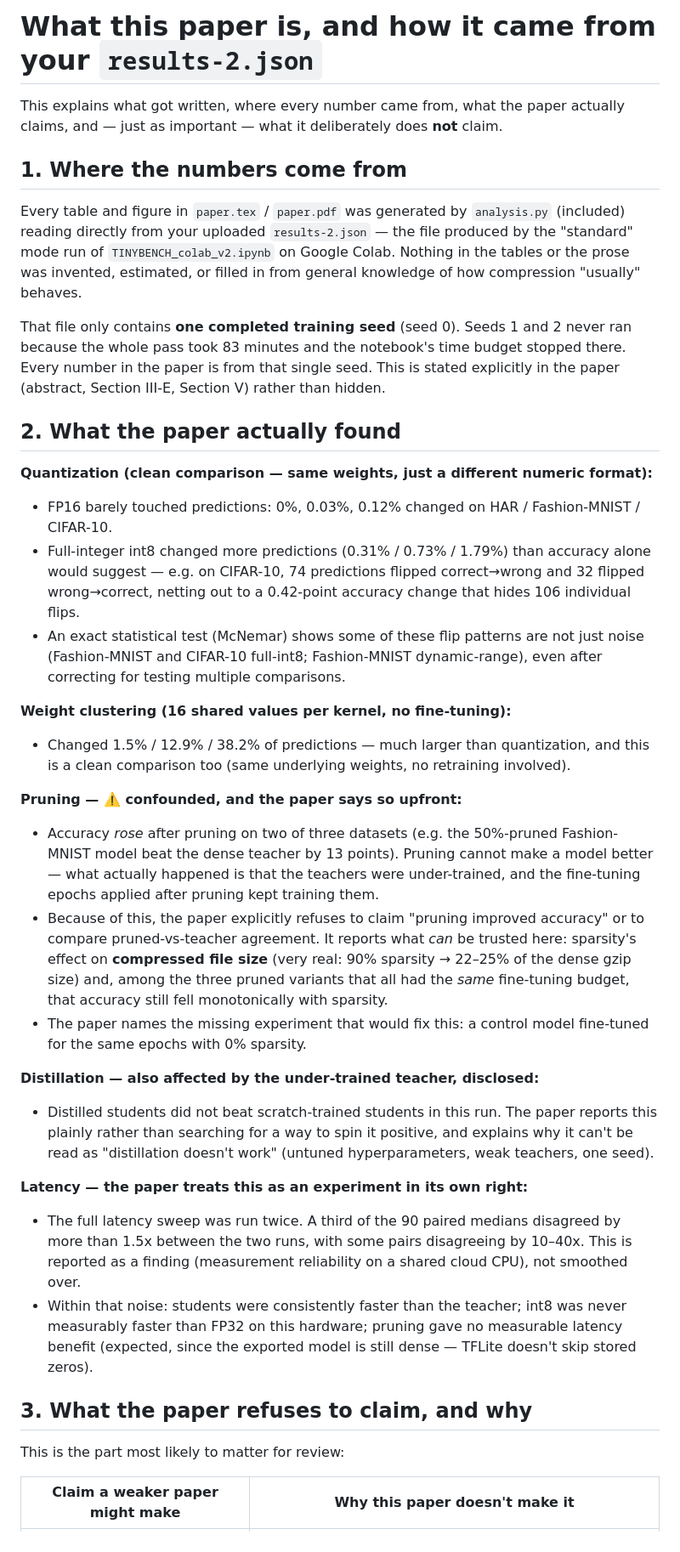
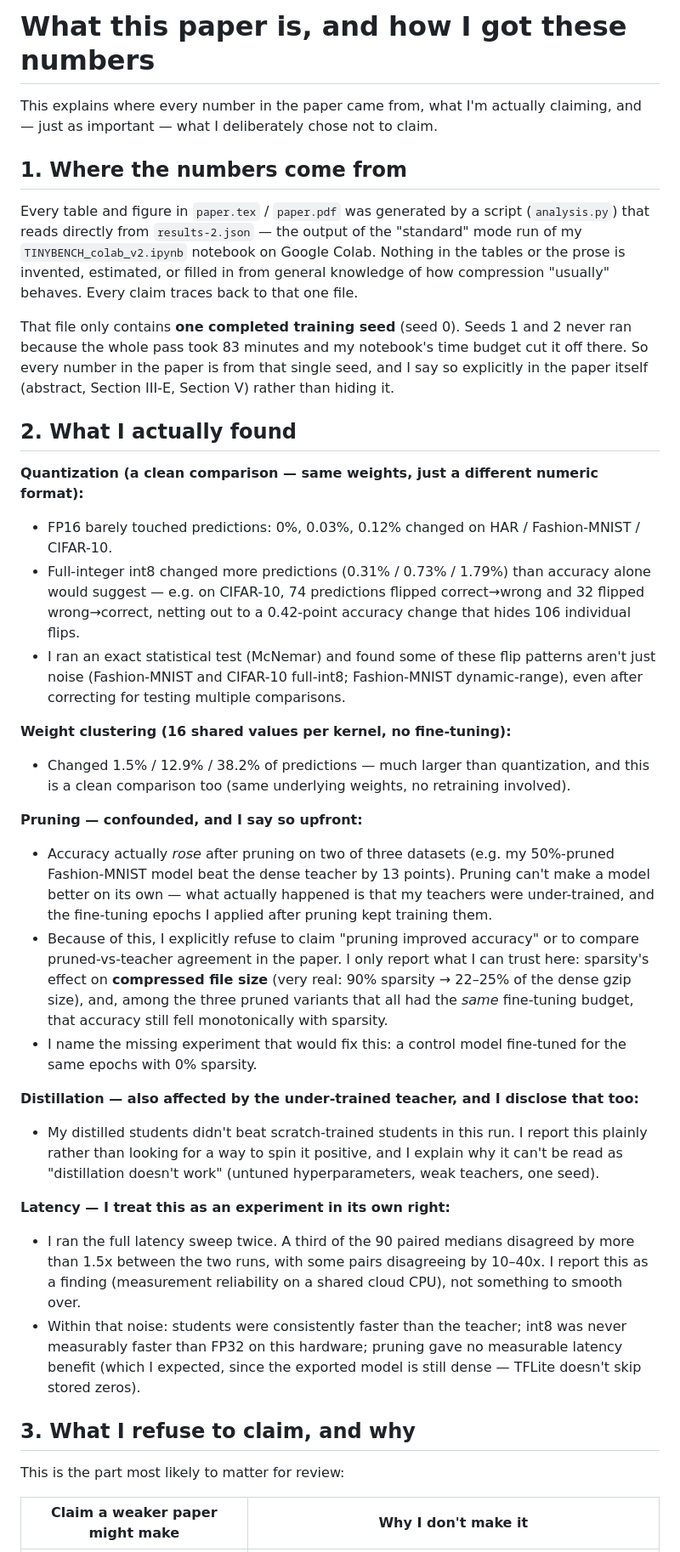
Before and after one commit to luck-shay/Does-Compression-Preserve-Behavior-, a Markdown page: README.md, the part around one of its changes. Shown at 85% size. Rendered like a GitHub page.

```diff
--- a/README.md
+++ b/README.md
@@ -1,77 +1,83 @@
-# What this paper is, and how it came from your `results-2.json`
+# What this paper is, and how I got these numbers
 
-This explains what got written, where every number came from, what the paper
-actually claims, and — just as important — what it deliberately does **not**
-claim.
+This explains where every number in the paper came from, what I'm actually
+claiming, and — just as important — what I deliberately chose not to claim.
 
 ## 1. Where the numbers come from
 
-Every table and figure in `paper.tex` / `paper.pdf` was generated by
-`analysis.py` (included) reading directly from your uploaded
-`results-2.json` — the file produced by the "standard" mode run of
-`TINYBENCH_colab_v2.ipynb` on Google Colab. Nothing in the tables or the
-prose was invented, estimated, or filled in from general knowledge of how
-compression "usually" behaves.
+Every table and figure in `paper.tex` / `paper.pdf` was generated by a
+script (`analysis.py`) that reads directly from `results-2.json` — the
+output of the "standard" mode run of my `TINYBENCH_colab_v2.ipynb` notebook
+on Google Colab. Nothing in the tables or the prose is invented, estimated,
+or filled in from general knowledge of how compression "usually" behaves.
+Every claim traces back to that one file.
 
 That file only contains **one completed training seed** (seed 0). Seeds 1
-and 2 never ran because the whole pass took 83 minutes and the notebook's
-time budget stopped there. Every number in the paper is from that single
-seed. This is stated explicitly in the paper (abstract, Section III-E,
-Section V) rather than hidden.
+and 2 never ran because the whole pass took 83 minutes and my notebook's
+time budget cut it off there. So every number in the paper is from that
+single seed, and I say so explicitly in the paper itself (abstract,
+Section III-E, Section V) rather than hiding it.
 
-## 2. What the paper actually found
+## 2. What I actually found
 
-**Quantization (clean comparison — same weights, just a different numeric
-format):**
+**Quantization (a clean comparison — same weights, just a different
+numeric format):**
+
 - FP16 barely touched predictions: 0%, 0.03%, 0.12% changed on HAR /
   Fashion-MNIST / CIFAR-10.
 - Full-integer int8 changed more predictions (0.31% / 0.73% / 1.79%) than
   accuracy alone would suggest — e.g. on CIFAR-10, 74 predictions flipped
   correct→wrong and 32 flipped wrong→correct, netting out to a 0.42-point
   accuracy change that hides 106 individual flips.
-- An exact statistical test (McNemar) shows some of these flip patterns are
-  not just noise (Fashion-MNIST and CIFAR-10 full-int8; Fashion-MNIST
-  dynamic-range), even after correcting for testing multiple comparisons.
+- I ran an exact statistical test (McNemar) and found some of these flip
+  patterns aren't just noise (Fashion-MNIST and CIFAR-10 full-int8;
+  Fashion-MNIST dynamic-range), even after correcting for testing multiple
+  comparisons.
 
 **Weight clustering (16 shared values per kernel, no fine-tuning):**
+
 - Changed 1.5% / 12.9% / 38.2% of predictions — much larger than
   quantization, and this is a clean comparison too (same underlying
   weights, no retraining involved).
 
-**Pruning — ⚠️ confounded, and the paper says so upfront:**
-- Accuracy *rose* after pruning on two of three datasets (e.g. the
+**Pruning — confounded, and I say so upfront:**
+
+- Accuracy actually *rose* after pruning on two of three datasets (e.g. my
   50%-pruned Fashion-MNIST model beat the dense teacher by 13 points).
-  Pruning cannot make a model better — what actually happened is that the
-  teachers were under-trained, and the fine-tuning epochs applied after
-  pruning kept training them.
-- Because of this, the paper explicitly refuses to claim "pruning improved
-  accuracy" or to compare pruned-vs-teacher agreement. It reports what
-  *can* be trusted here: sparsity's effect on **compressed file size**
-  (very real: 90% sparsity → 22–25% of the dense gzip size) and, among the
-  three pruned variants that all had the *same* fine-tuning budget, that
-  accuracy still fell monotonically with sparsity.
-- The paper names the missing experiment that would fix this: a control
-  model fine-tuned for the same epochs with 0% sparsity.
+  Pruning can't make a model better on its own — what actually happened is
+  that my teachers were under-trained, and the fine-tuning epochs I applied
+  after pruning kept training them.
+- Because of this, I explicitly refuse to claim "pruning improved
+  accuracy" or to compare pruned-vs-teacher agreement in the paper. I only
+  report what I can trust here: sparsity's effect on **compressed file
+  size** (very real: 90% sparsity → 22–25% of the dense gzip size), and,
+  among the three pruned variants that all had the *same* fine-tuning
+  budget, that accuracy still fell monotonically with sparsity.
+- I name the missing experiment that would fix this: a control model
+  fine-tuned for the same epochs with 0% sparsity.
 
-**Distillation — also affected by the under-trained teacher, disclosed:**
-- Distilled students did not beat scratch-trained students in this run.
-  The paper reports this plainly rather than searching for a way to spin
-  it positive, and explains why it can't be read as "distillation doesn't
-  work" (untuned hyperparameters, weak teachers, one seed).
+**Distillation — also affected by the under-trained teacher, and I
+disclose that too:**
 
-**Latency — the paper treats this as an experiment in its own right:**
-- The full latency sweep was run twice. A third of the 90 paired medians
+- My distilled students didn't beat scratch-trained students in this run.
+  I report this plainly rather than looking for a way to spin it positive,
+  and I explain why it can't be read as "distillation doesn't work"
+  (untuned hyperparameters, weak teachers, one seed).
+
+**Latency — I treat this as an experiment in its own right:**
+
+- I ran the full latency sweep twice. A third of the 90 paired medians
   disagreed by more than 1.5x between the two runs, with some pairs
-  disagreeing by 10–40x. This is reported as a finding (measurement
-  reliability on a shared cloud CPU), not smoothed over.
+  disagreeing by 10–40x. I report this as a finding (measurement
+  reliability on a shared cloud CPU), not something to smooth over.
 - Within that noise: students were consistently faster than the teacher;
   int8 was never measurably faster than FP32 on this hardware; pruning
-  gave no measurable latency benefit (expected, since the exported model
-  is still dense — TFLite doesn't skip stored zeros).
+  gave no measurable latency benefit (which I expected, since the exported
+  model is still dense — TFLite doesn't skip stored zeros).
 
-## 3. What the paper refuses to claim, and why
+## 3. What I refuse to claim, and why
 
 This is the part most likely to matter for review:
 
-| Claim a weaker paper might make | Why this paper doesn't make it |
+| Claim a weaker paper might make | Why I don't make it |
 |---|---|
```
Also changed, not shown: other parts of README.md (+44 -47 lines).
